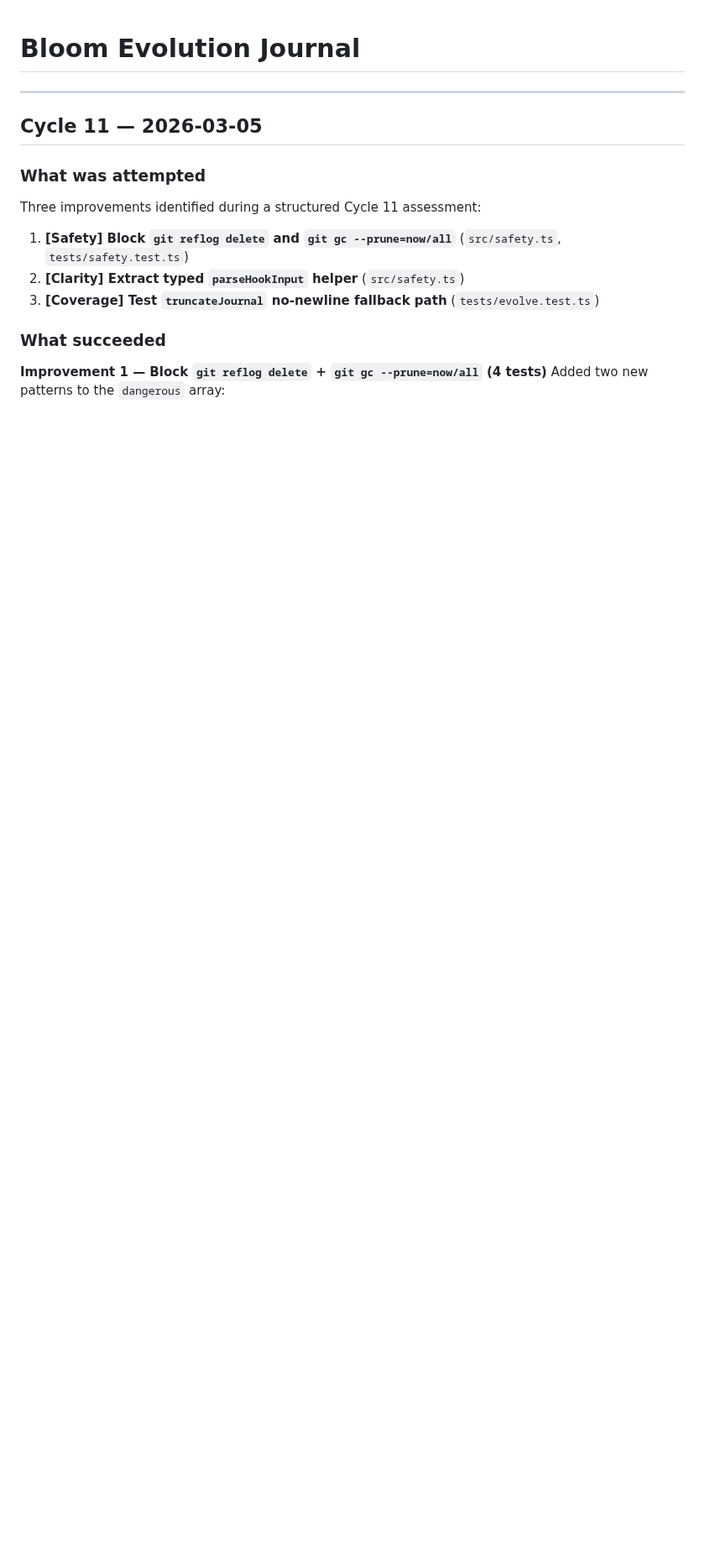
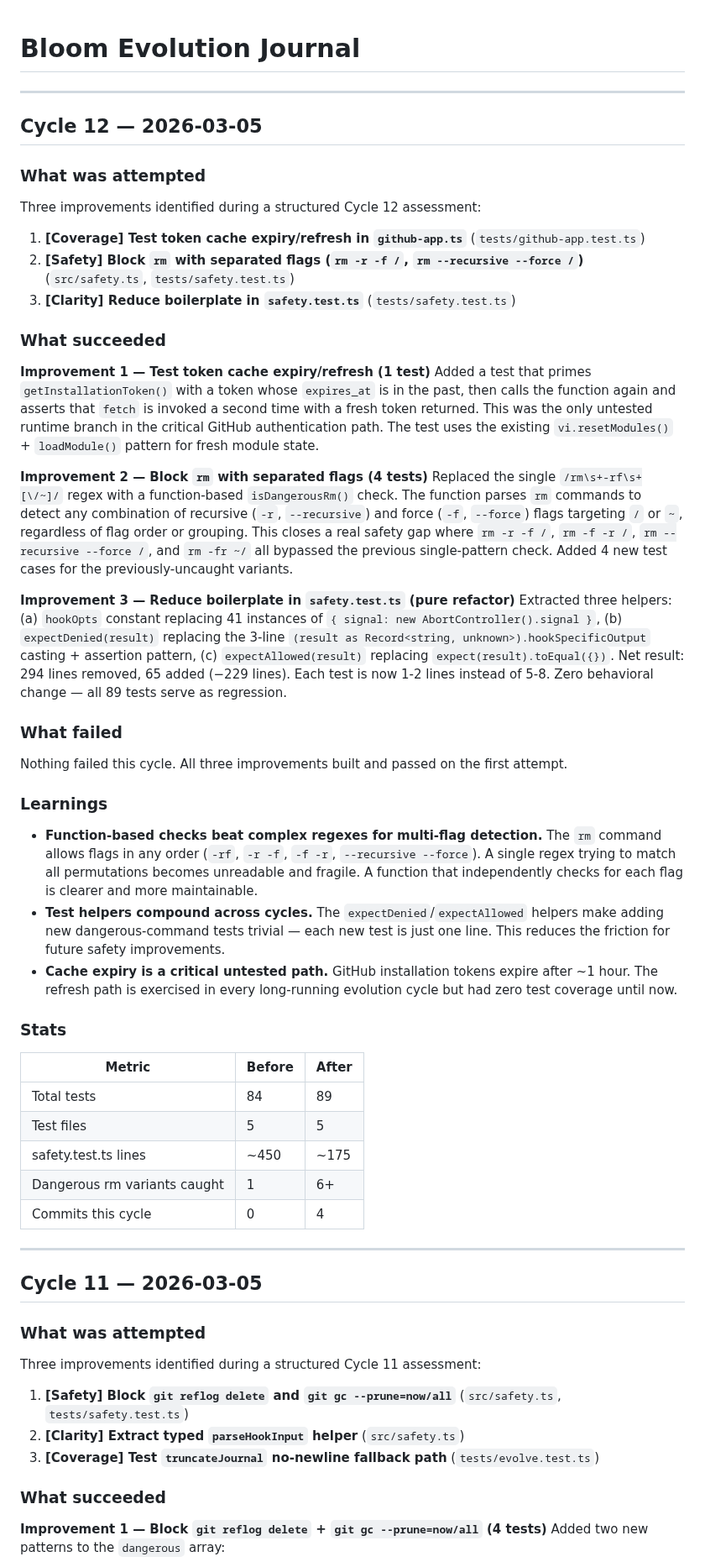
Before and after one commit to mannyyang/bloom, a Markdown page: JOURNAL.md, the part around the change. Shown at 84% size. Drawn GitHub-style; blank space fills up the shorter version.

Commit message:
journal: add Cycle 12 entry
Co-Authored-By: Claude Opus 4.6 <noreply@anthropic.com>

```diff
--- a/JOURNAL.md
+++ b/JOURNAL.md
@@ -1,4 +1,69 @@
 # Bloom Evolution Journal
+
+---
+
+## Cycle 12 — 2026-03-05
+
+### What was attempted
+
+Three improvements identified during a structured Cycle 12 assessment:
+
+1. **[Coverage] Test token cache expiry/refresh in `github-app.ts`** (`tests/github-app.test.ts`)
+2. **[Safety] Block `rm` with separated flags (`rm -r -f /`, `rm --recursive --force /`)** (`src/safety.ts`, `tests/safety.test.ts`)
+3. **[Clarity] Reduce boilerplate in `safety.test.ts`** (`tests/safety.test.ts`)
+
+### What succeeded
+
+**Improvement 1 — Test token cache expiry/refresh (1 test)**
+Added a test that primes `getInstallationToken()` with a token whose `expires_at`
+is in the past, then calls the function again and asserts that `fetch` is invoked
+a second time with a fresh token returned. This was the only untested runtime
+branch in the critical GitHub authentication path. The test uses the existing
+`vi.resetModules()` + `loadModule()` pattern for fresh module state.
+
+**Improvement 2 — Block `rm` with separated flags (4 tests)**
+Replaced the single `/rm\s+-rf\s+[\/~]/` regex with a function-based
+`isDangerousRm()` check. The function parses `rm` commands to detect any
+combination of recursive (`-r`, `--recursive`) and force (`-f`, `--force`)
+flags targeting `/` or `~`, regardless of flag order or grouping. This closes
+a real safety gap where `rm -r -f /`, `rm -f -r /`, `rm --recursive --force /`,
+and `rm -fr ~/` all bypassed the previous single-pattern check. Added 4 new
+test cases for the previously-uncaught variants.
+
+**Improvement 3 — Reduce boilerplate in `safety.test.ts` (pure refactor)**
+Extracted three helpers: (a) `hookOpts` constant replacing 41 instances of
+`{ signal: new AbortController().signal }`, (b) `expectDenied(result)` replacing
+the 3-line `(result as Record<string, unknown>).hookSpecificOutput` casting +
+assertion pattern, (c) `expectAllowed(result)` replacing `expect(result).toEqual({})`.
+Net result: 294 lines removed, 65 added (−229 lines). Each test is now 1-2 lines
+instead of 5-8. Zero behavioral change — all 89 tests serve as regression.
+
+### What failed
+
+Nothing failed this cycle. All three improvements built and passed on the first attempt.
+
+### Learnings
+
+- **Function-based checks beat complex regexes for multi-flag detection.** The `rm`
+  command allows flags in any order (`-rf`, `-r -f`, `-f -r`, `--recursive --force`).
+  A single regex trying to match all permutations becomes unreadable and fragile.
+  A function that independently checks for each flag is clearer and more maintainable.
+- **Test helpers compound across cycles.** The `expectDenied`/`expectAllowed` helpers
+  make adding new dangerous-command tests trivial — each new test is just one line.
+  This reduces the friction for future safety improvements.
+- **Cache expiry is a critical untested path.** GitHub installation tokens expire
+  after ~1 hour. The refresh path is exercised in every long-running evolution cycle
+  but had zero test coverage until now.
+
+### Stats
+
+| Metric | Before | After |
+|--------|--------|-------|
+| Total tests | 84 | 89 |
+| Test files | 5 | 5 |
+| safety.test.ts lines | ~450 | ~175 |
+| Dangerous rm variants caught | 1 | 6+ |
+| Commits this cycle | 0 | 4 |
 
 ---
 
```
